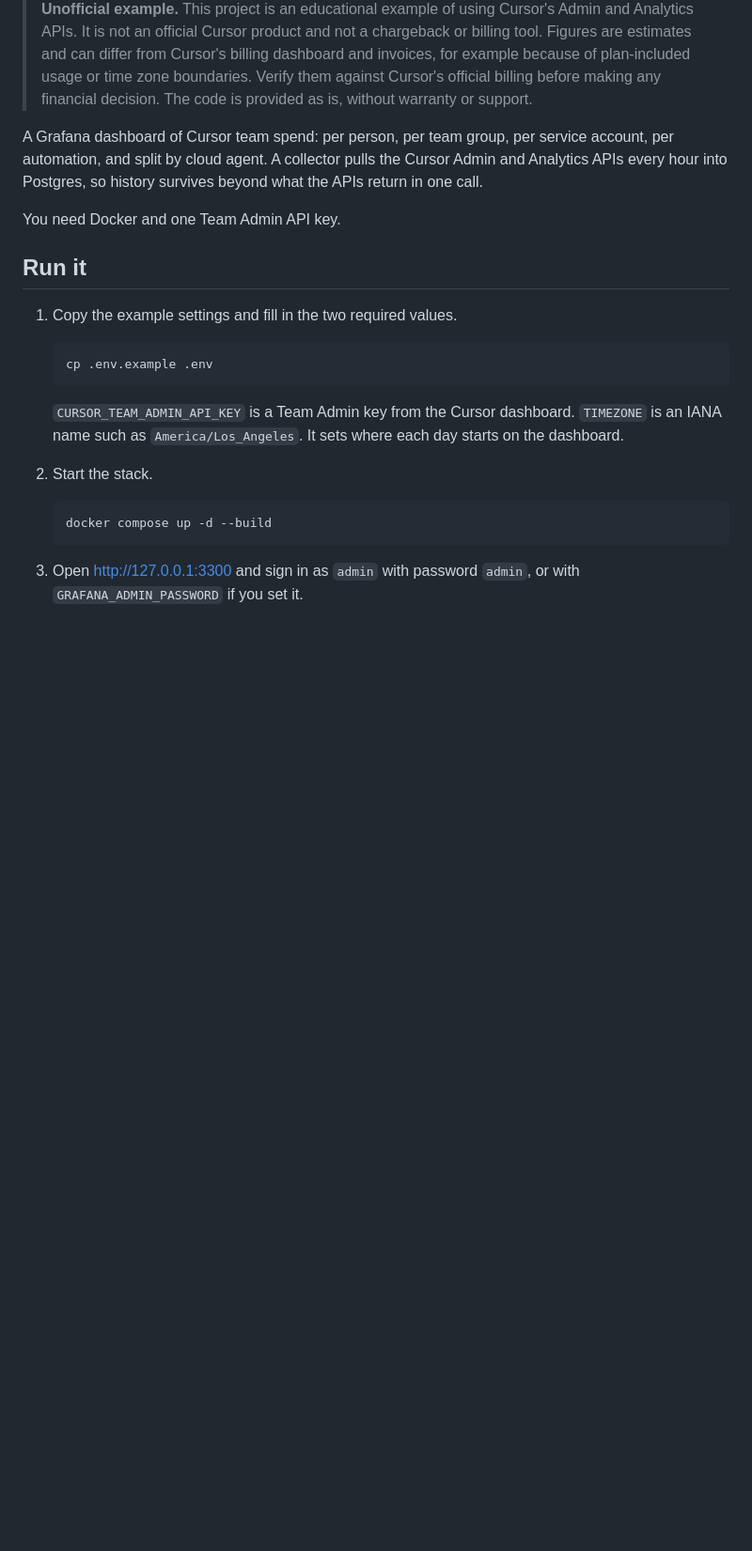
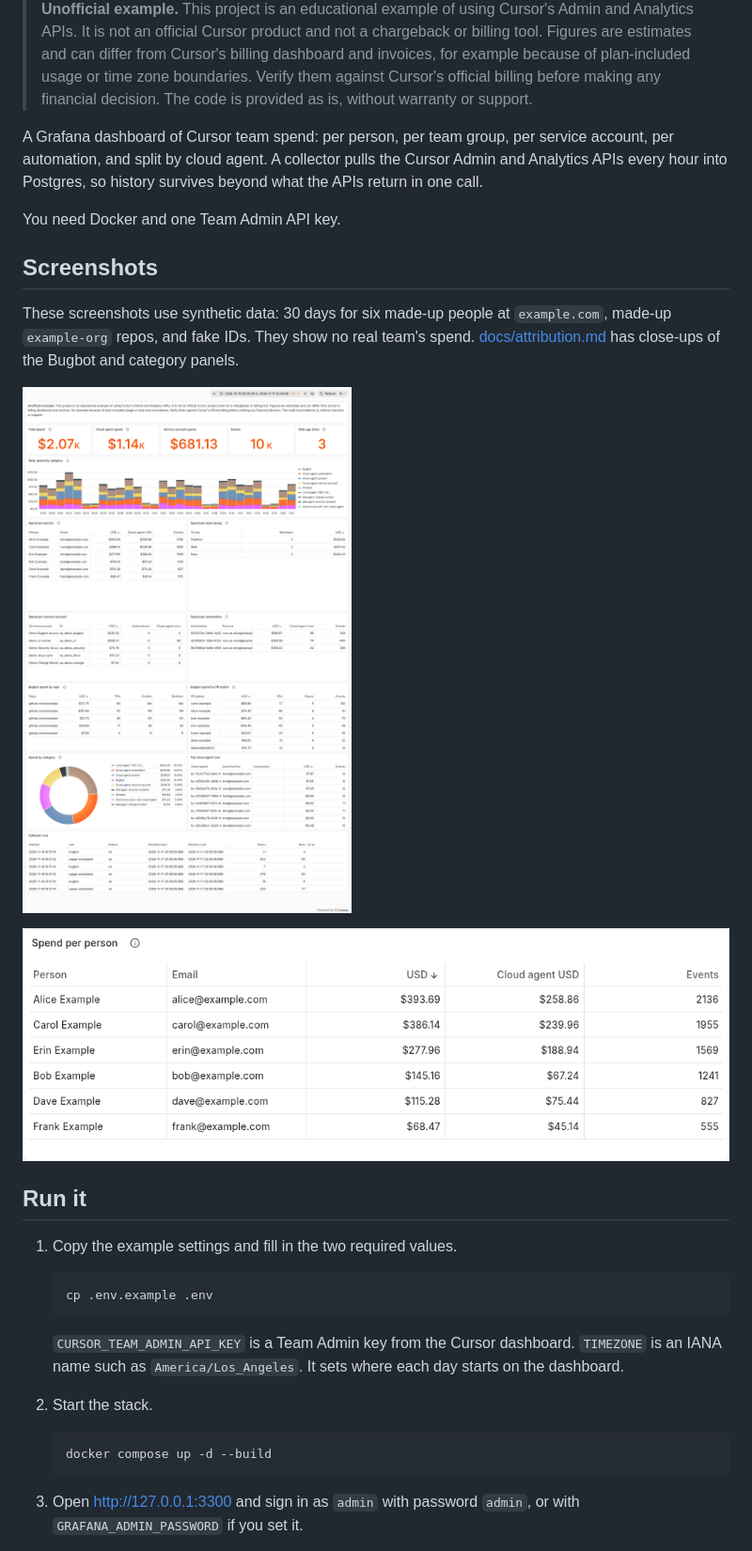
Before and after one commit to feocco/cursor-spend-grafana, a Markdown page: README.md, the part around one of its changes. Shown at 94% size. Drawn GitHub-style; pictures changed too: docs/images/dashboard-overview.png (added), docs/images/spend-per-person.png (added); blank space fills up the shorter version.

Commit message:
Add dashboard screenshots from synthetic data, and the seed script behind them
Co-authored-by: Joe Feocco <feocco@users.noreply.github.com>

```diff
--- a/README.md
+++ b/README.md
@@ -5,6 +5,14 @@
 A Grafana dashboard of Cursor team spend: per person, per team group, per service account, per automation, and split by cloud agent. A collector pulls the Cursor Admin and Analytics APIs every hour into Postgres, so history survives beyond what the APIs return in one call.
 
 You need Docker and one Team Admin API key.
+
+## Screenshots
+
+These screenshots use synthetic data: 30 days for six made-up people at `example.com`, made-up `example-org` repos, and fake IDs. They show no real team's spend. [docs/attribution.md](docs/attribution.md) has close-ups of the Bugbot and category panels.
+
+![The Cursor spend dashboard over 30 days of synthetic data](docs/images/dashboard-overview.png)
+
+![Spend per person, from synthetic data](docs/images/spend-per-person.png)
 
 ## Run it
 
```
Also changed, not shown: other parts of README.md (+2 -0 lines), docs/attribution.md (+8 -0 lines), docs/images/bugbot-spend-by-pr-author.png (added), docs/images/bugbot-spend-by-repo.png (added), docs/images/spend-by-category.png (added), 1 other file.
